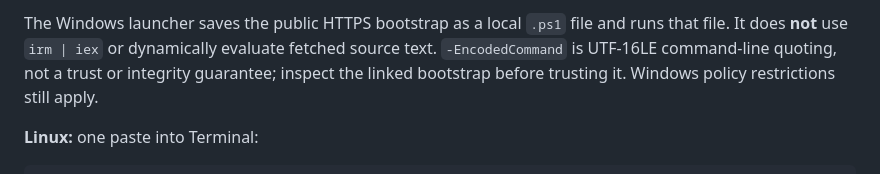
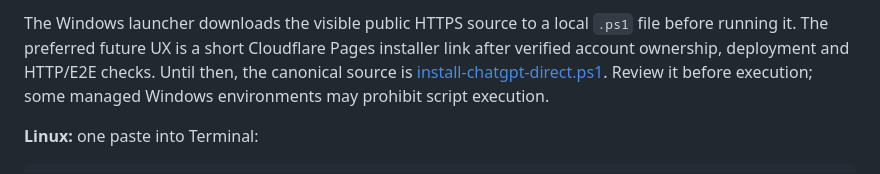
Before and after one commit to ZTD38F/ChatGPT-Export, a Markdown page: README.md, the part around one of its changes. GitHub-like rendering.

Commit message:
docs: use readable Win+R launcher and source link, no encoded command

````diff
--- a/README.md
+++ b/README.md
@@ -240,6 +240,6 @@ powershell.exe -NoExit -NoProfile -ExecutionPolicy Bypass -EncodedCommand JABFAH
 ```
 
-The Windows launcher saves the public HTTPS bootstrap as a local `.ps1` file and runs that file. It does **not** use `irm | iex` or dynamically evaluate fetched source text. `-EncodedCommand` is UTF-16LE command-line quoting, not a trust or integrity guarantee; inspect the linked bootstrap before trusting it. Windows policy restrictions still apply.
+The Windows launcher downloads the visible public HTTPS source to a local `.ps1` file before running it. The preferred future UX is a short Cloudflare Pages installer link after verified account ownership, deployment and HTTP/E2E checks. Until then, the canonical source is [install-chatgpt-direct.ps1](https://github.com/ZTD38F/ChatGPT-Export/blob/main/install-chatgpt-direct.ps1). Review it before execution; some managed Windows environments may prohibit script execution.
 
 **Linux:** one paste into Terminal:
 
````
Also changed, not shown: other parts of README.md (+1 -1 lines).
